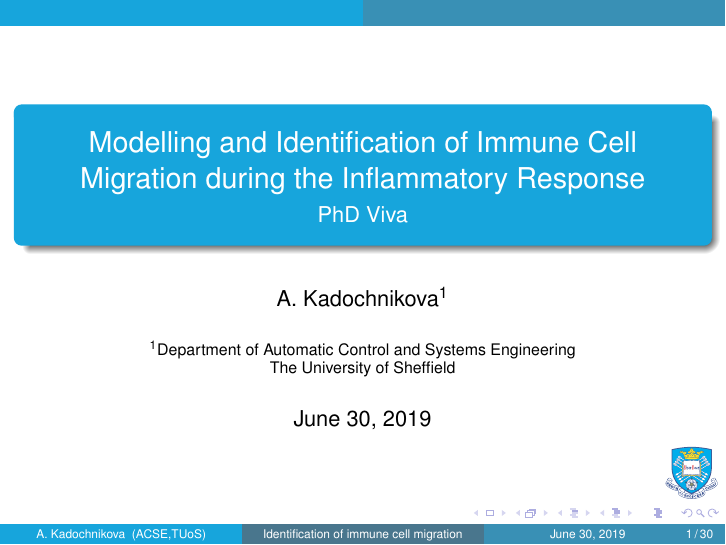
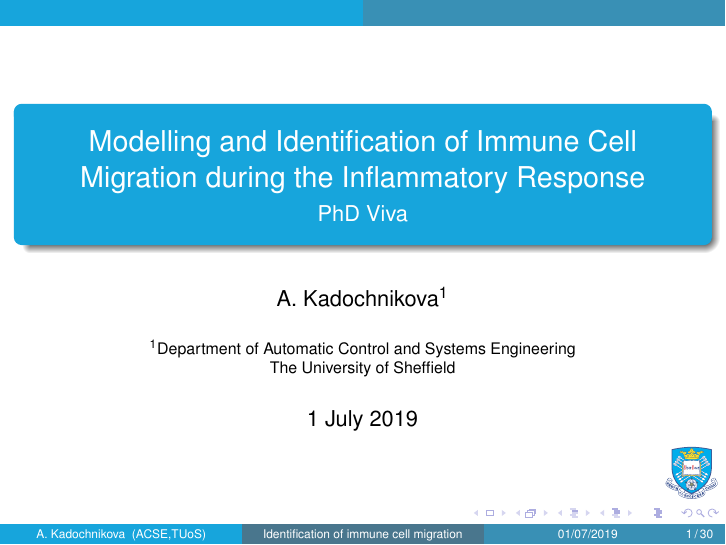
Before and after one commit to anastasia-rk/Viva, LaTeX slides (Slides.tex): page 1 of 52. Compiled offline with pdfLaTeX.

Commit message:
Draft 7
Correct date
Outline included

```diff
--- a/Slides.tex
+++ b/Slides.tex
@@ -88,8 +88,8 @@
 \institute[ACSE,TUoS]{\inst{1}
   Department of Automatic Control and Systems Engineering\\
   The University of Sheffield}
-%\date[21/06/2019]{21 June 2019}
-\date{\today}
+\date[01/07/2019]{1 July 2019}
+%\date{\today}
 
 \pgfdeclareimage[height=1cm]{university-logo}{UoSarms.pdf}
 \logo{\pgfuseimage{university-logo}}
```
